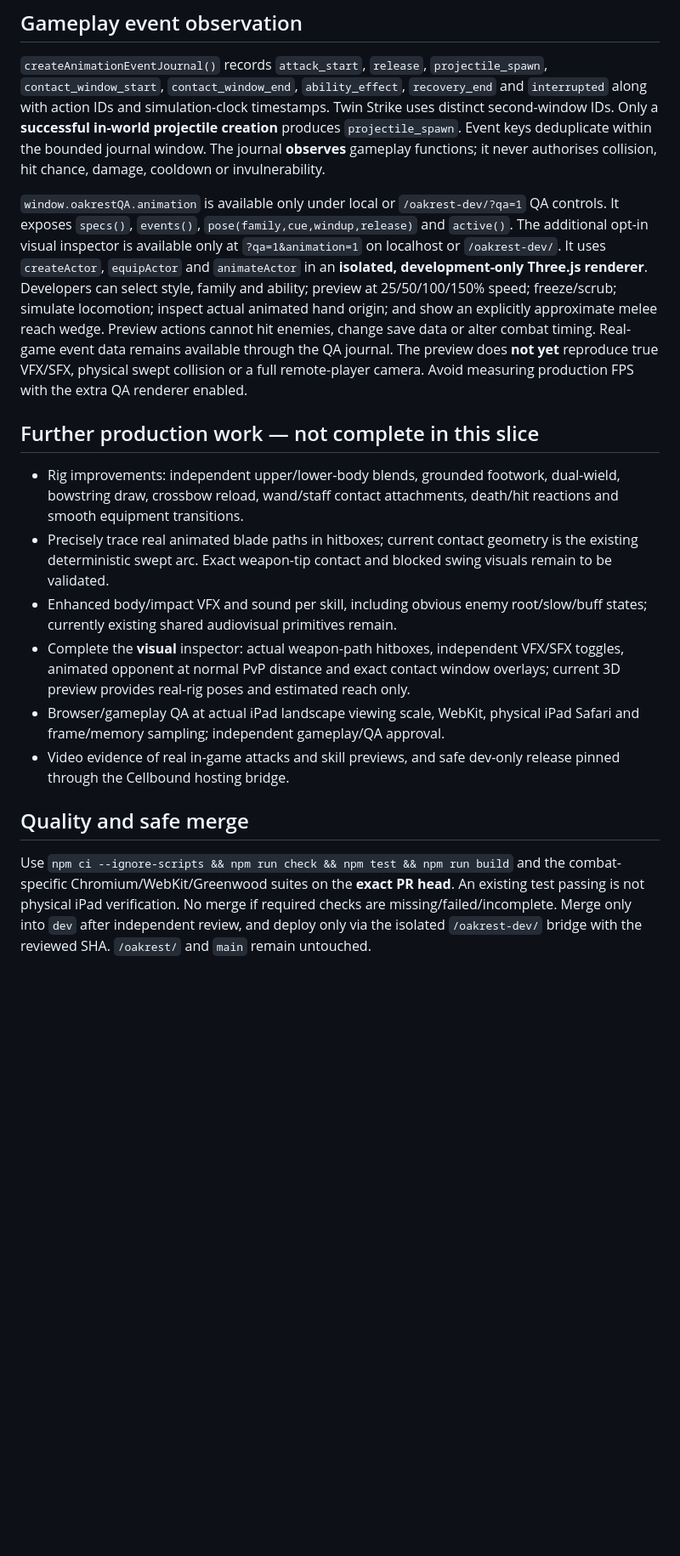
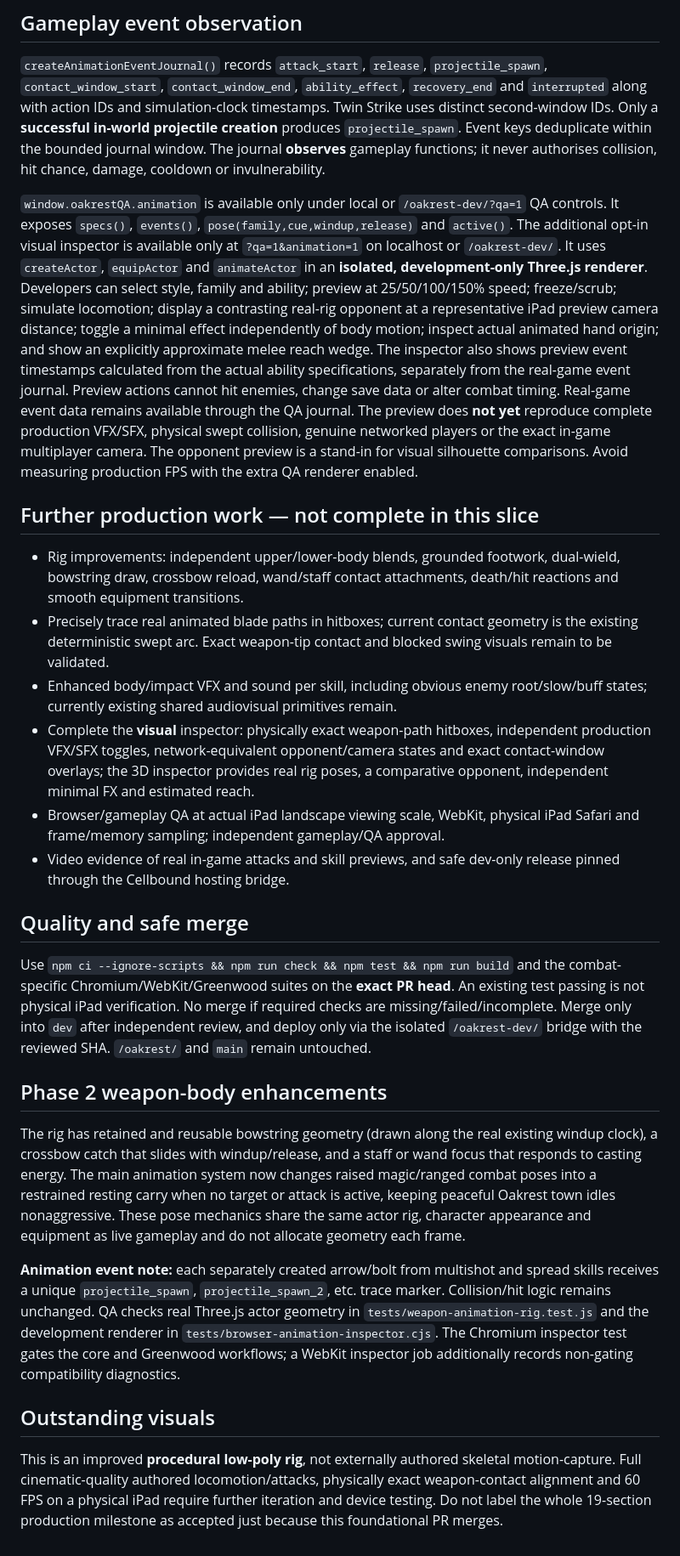
Before and after one commit to benhorner9/Projectoakrest, a Markdown page: docs/ability-animation-contract.md, the part around the change. Shown at 85% size. GitHub-like rendering; blank space fills up the shorter version.

Commit message:
Docs: add real-actor bowstring/crossbow/magic rig and inspector + QA limitations

```diff
--- a/docs/ability-animation-contract.md
+++ b/docs/ability-animation-contract.md
@@ -26,15 +26,23 @@ Each spec records: style and compatibility, stable ID, starting family pose, ant
 ## Gameplay event observation
 `createAnimationEventJournal()` records `attack_start`, `release`, `projectile_spawn`, `contact_window_start`, `contact_window_end`, `ability_effect`, `recovery_end` and `interrupted` along with action IDs and simulation-clock timestamps. Twin Strike uses distinct second-window IDs. Only a **successful in-world projectile creation** produces `projectile_spawn`. Event keys deduplicate within the bounded journal window. The journal **observes** gameplay functions; it never authorises collision, hit chance, damage, cooldown or invulnerability.
 
-`window.oakrestQA.animation` is available only under local or `/oakrest-dev/?qa=1` QA controls. It exposes `specs()`, `events()`, `pose(family,cue,windup,release)` and `active()`. The additional opt-in visual inspector is available only at `?qa=1&animation=1` on localhost or `/oakrest-dev/`. It uses `createActor`, `equipActor` and `animateActor` in an **isolated, development-only Three.js renderer**. Developers can select style, family and ability; preview at 25/50/100/150% speed; freeze/scrub; simulate locomotion; inspect actual animated hand origin; and show an explicitly approximate melee reach wedge. Preview actions cannot hit enemies, change save data or alter combat timing. Real-game event data remains available through the QA journal. The preview does **not yet** reproduce true VFX/SFX, physical swept collision or a full remote-player camera. Avoid measuring production FPS with the extra QA renderer enabled.
+`window.oakrestQA.animation` is available only under local or `/oakrest-dev/?qa=1` QA controls. It exposes `specs()`, `events()`, `pose(family,cue,windup,release)` and `active()`. The additional opt-in visual inspector is available only at `?qa=1&animation=1` on localhost or `/oakrest-dev/`. It uses `createActor`, `equipActor` and `animateActor` in an **isolated, development-only Three.js renderer**. Developers can select style, family and ability; preview at 25/50/100/150% speed; freeze/scrub; simulate locomotion; display a contrasting real-rig opponent at a representative iPad preview camera distance; toggle a minimal effect independently of body motion; inspect actual animated hand origin; and show an explicitly approximate melee reach wedge. The inspector also shows preview event timestamps calculated from the actual ability specifications, separately from the real-game event journal. Preview actions cannot hit enemies, change save data or alter combat timing. Real-game event data remains available through the QA journal. The preview does **not yet** reproduce complete production VFX/SFX, physical swept collision, genuine networked players or the exact in-game multiplayer camera. The opponent preview is a stand-in for visual silhouette comparisons. Avoid measuring production FPS with the extra QA renderer enabled.
 
 ## Further production work — not complete in this slice
 - Rig improvements: independent upper/lower-body blends, grounded footwork, dual-wield, bowstring draw, crossbow reload, wand/staff contact attachments, death/hit reactions and smooth equipment transitions.
 - Precisely trace real animated blade paths in hitboxes; current contact geometry is the existing deterministic swept arc. Exact weapon-tip contact and blocked swing visuals remain to be validated.
 - Enhanced body/impact VFX and sound per skill, including obvious enemy root/slow/buff states; currently existing shared audiovisual primitives remain.
-- Complete the **visual** inspector: actual weapon-path hitboxes, independent VFX/SFX toggles, animated opponent at normal PvP distance and exact contact window overlays; current 3D preview provides real-rig poses and estimated reach only.
+- Complete the **visual** inspector: physically exact weapon-path hitboxes, independent production VFX/SFX toggles, network-equivalent opponent/camera states and exact contact-window overlays; the 3D inspector provides real rig poses, a comparative opponent, independent minimal FX and estimated reach.
 - Browser/gameplay QA at actual iPad landscape viewing scale, WebKit, physical iPad Safari and frame/memory sampling; independent gameplay/QA approval.
 - Video evidence of real in-game attacks and skill previews, and safe dev-only release pinned through the Cellbound hosting bridge.
 
 ## Quality and safe merge
 Use `npm ci --ignore-scripts && npm run check && npm test && npm run build` and the combat-specific Chromium/WebKit/Greenwood suites on the **exact PR head**. An existing test passing is not physical iPad verification. No merge if required checks are missing/failed/incomplete. Merge only into `dev` after independent review, and deploy only via the isolated `/oakrest-dev/` bridge with the reviewed SHA. `/oakrest/` and `main` remain untouched.
+
+## Phase 2 weapon-body enhancements
+The rig has retained and reusable bowstring geometry (drawn along the real existing windup clock), a crossbow catch that slides with windup/release, and a staff or wand focus that responds to casting energy. The main animation system now changes raised magic/ranged combat poses into a restrained resting carry when no target or attack is active, keeping peaceful Oakrest town idles nonaggressive. These pose mechanics share the same actor rig, character appearance and equipment as live gameplay and do not allocate geometry each frame.
+
+**Animation event note:** each separately created arrow/bolt from multishot and spread skills receives a unique `projectile_spawn`, `projectile_spawn_2`, etc. trace marker. Collision/hit logic remains unchanged. QA checks real Three.js actor geometry in `tests/weapon-animation-rig.test.js` and the development renderer in `tests/browser-animation-inspector.cjs`. The Chromium inspector test gates the core and Greenwood workflows; a WebKit inspector job additionally records non-gating compatibility diagnostics.
+
+## Outstanding visuals
+This is an improved **procedural low-poly rig**, not externally authored skeletal motion-capture. Full cinematic-quality authored locomotion/attacks, physically exact weapon-contact alignment and 60 FPS on a physical iPad require further iteration and device testing. Do not label the whole 19-section production milestone as accepted just because this foundational PR merges.
```
